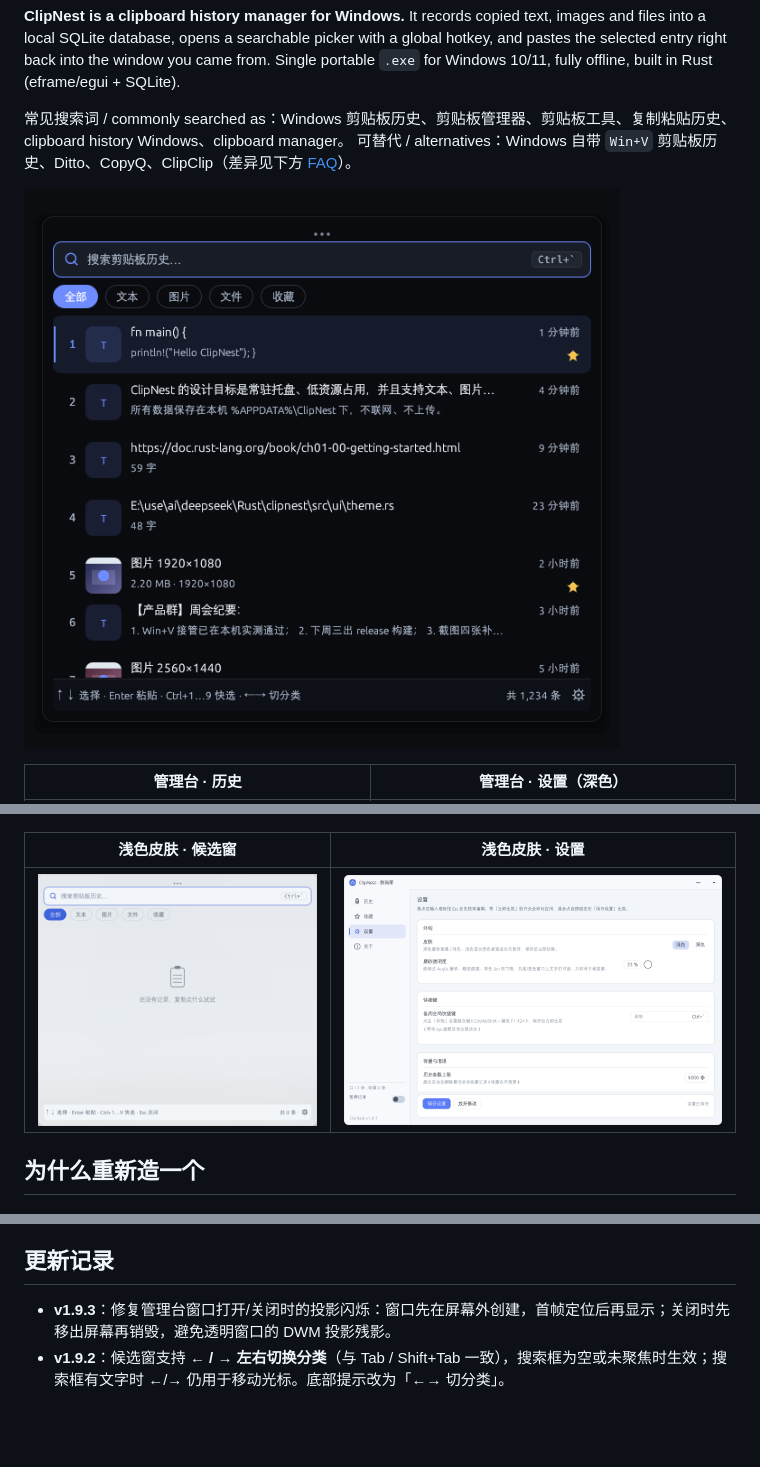
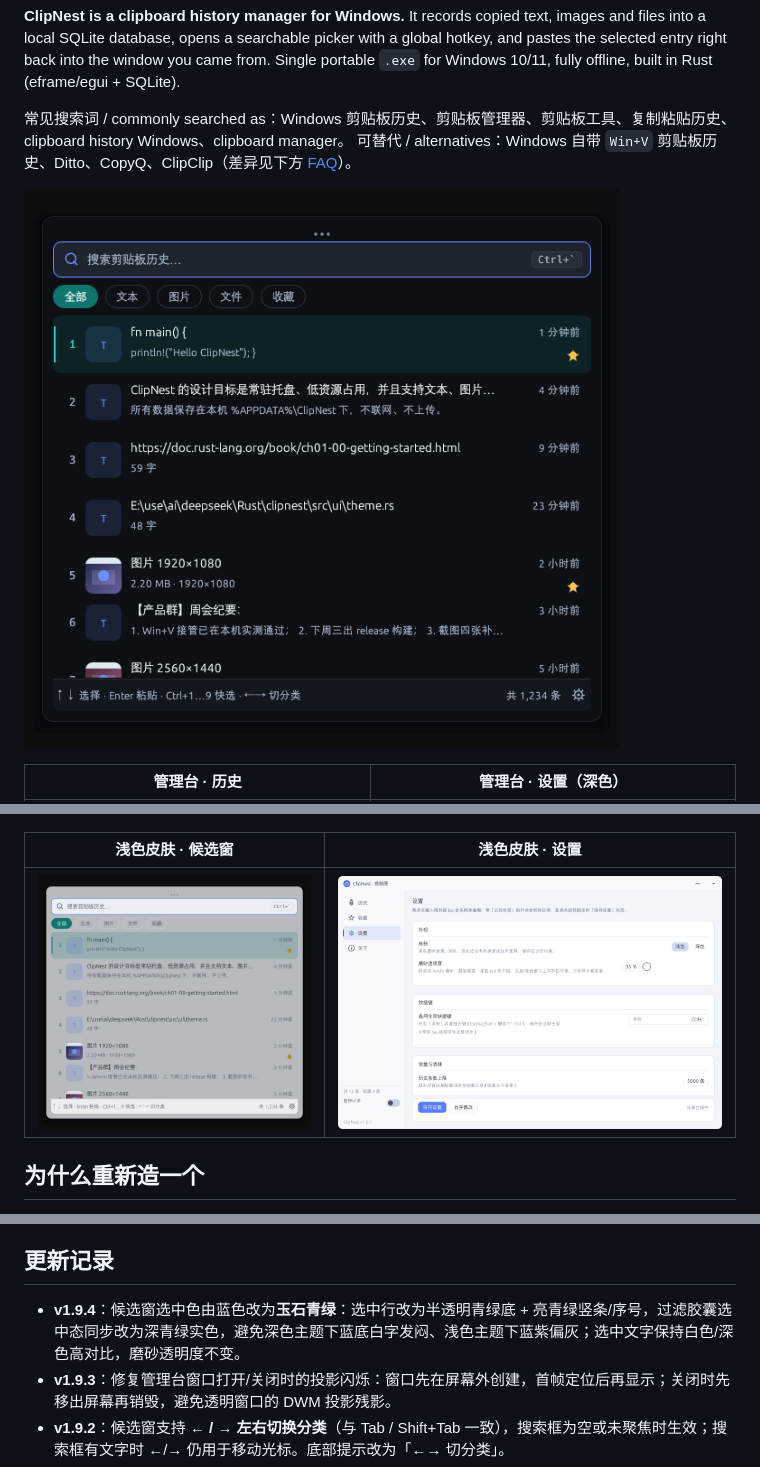
Before and after one commit to rosefinchlj/clipnest, a Markdown page: README.md, 3 parts joined by grey strips. GitHub-like rendering; pictures changed too: docs/screenshots/picker-light.png, docs/screenshots/picker.png; blank space fills up the shorter version.

```diff
--- a/README.md
+++ b/README.md
@@ -234,6 +234,7 @@ clipnest.exe（单进程常驻）
 
 ## 更新记录
 
+- **v1.9.4**：候选窗选中色由蓝色改为**玉石青绿**：选中行改为半透明青绿底 + 亮青绿竖条/序号，过滤胶囊选中态同步改为深青绿实色，避免深色主题下蓝底白字发闷、浅色主题下蓝紫偏灰；选中文字保持白色/深色高对比，磨砂透明度不变。
 - **v1.9.3**：修复管理台窗口打开/关闭时的投影闪烁：窗口先在屏幕外创建，首帧定位后再显示；关闭时先移出屏幕再销毁，避免透明窗口的 DWM 投影残影。
 - **v1.9.2**：候选窗支持 **← / → 左右切换分类**（与 Tab / Shift+Tab 一致），搜索框为空或未聚焦时生效；搜索框有文字时 ←/→ 仍用于移动光标。底部提示改为「←→ 切分类」。
 - **v1.9.1**：候选窗（粘贴列表）每行左侧显示当前列表中的**序号**（1、2、3…，随搜索/筛选结果重新编号），不显示数据库 id；选中行序号用强调色，方便按位置快速定位。
```
Also changed, not shown: docs/ACCEPTANCE-RESULT.md (+23 -0 lines), docs/screenshots/picker-transparent.png, 5 other files.
